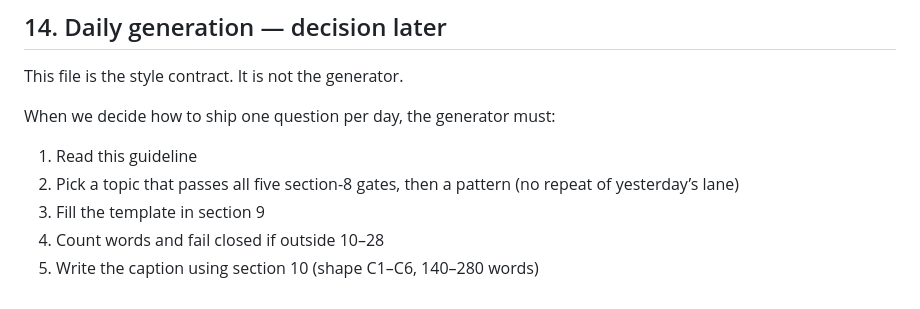
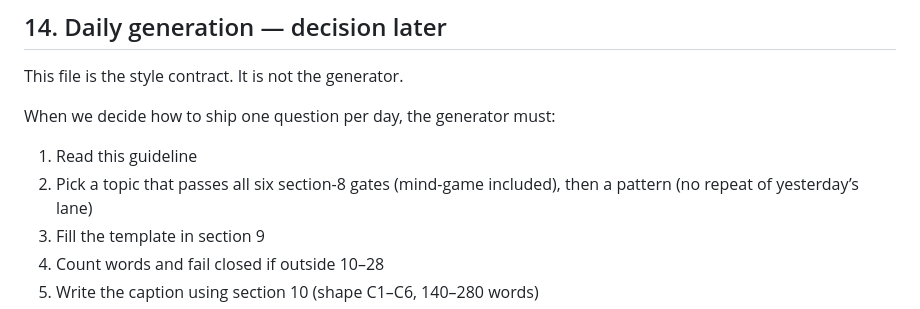
Before and after one commit to akayatgit/python_examples, a Markdown page: documents/instagram-interview-question-guideline.md, the part around the change. GitHub-like rendering.

Commit message:
Record COUNT caption word count and six-gate picker
Co-authored-by: akayatgit <akayatgit@users.noreply.github.com>

```diff
--- a/documents/instagram-interview-question-guideline.md
+++ b/documents/instagram-interview-question-guideline.md
@@ -631,7 +631,7 @@ This file is the style contract. It is not the generator.
 When we decide how to ship one question per day, the generator must:
 
 1. Read this guideline
-2. Pick a topic that passes all five section-8 gates, then a pattern (no repeat of yesterday’s lane)
+2. Pick a topic that passes all six section-8 gates (mind-game included), then a pattern (no repeat of yesterday’s lane)
 3. Fill the template in section 9
 4. Count words and fail closed if outside 10–28
 5. Write the caption using section 10 (shape C1–C6, 140–280 words)
```
Also changed, not shown: documents/instagram-daily-questions.md (+1 -1 lines).
